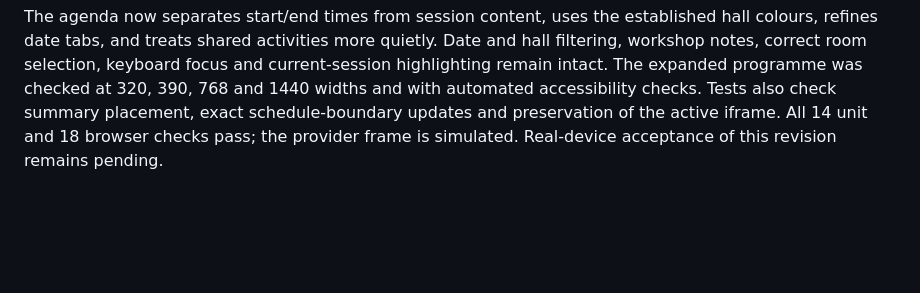
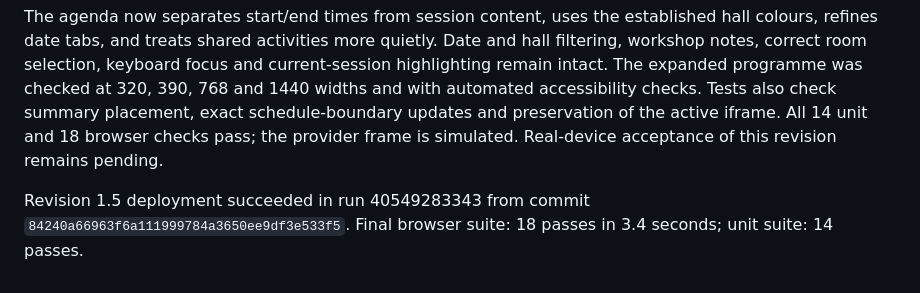
Before and after one commit to Skidbladnr/brew-asia-2026-attendee-portal, a Markdown page: docs/TEST-RESULTS.md, the part around the change. GitHub-like rendering; blank space fills up the shorter version.

Commit message:
Record programme refinement deployment

```diff
--- a/docs/TEST-RESULTS.md
+++ b/docs/TEST-RESULTS.md
@@ -65,3 +65,5 @@ Revision 1.4 deployed successfully through GitHub Actions run 40547506488 from c
 The selected hall’s compact scheduled-now/up-next summary now appears beneath its title and above the language selector. The redundant collapsed hall summary has been removed; starting still hides the summary to preserve caption space. Time and schedule state remain timetable-derived, not broadcast detection.
 
 The agenda now separates start/end times from session content, uses the established hall colours, refines date tabs, and treats shared activities more quietly. Date and hall filtering, workshop notes, correct room selection, keyboard focus and current-session highlighting remain intact. The expanded programme was checked at 320, 390, 768 and 1440 widths and with automated accessibility checks. Tests also check summary placement, exact schedule-boundary updates and preservation of the active iframe. All 14 unit and 18 browser checks pass; the provider frame is simulated. Real-device acceptance of this revision remains pending.
+
+Revision 1.5 deployment succeeded in run 40549283343 from commit `84240a66963f6a111999784a3650ee9df3e533f5`. Final browser suite: 18 passes in 3.4 seconds; unit suite: 14 passes.
```
Also changed, not shown: docs/GITHUB-PAGES.md (+1 -1 lines).
